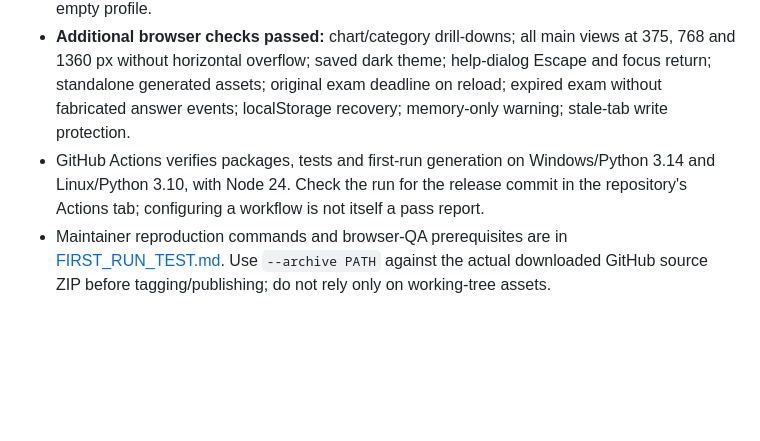
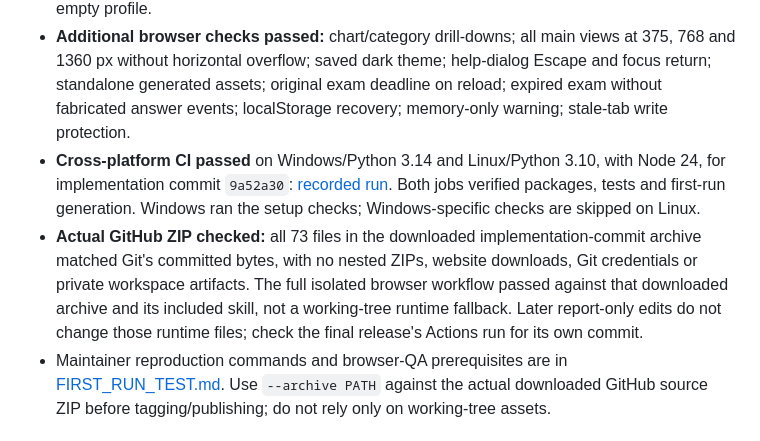
Before and after one commit to LukeyAnd/study-scaffold, a Markdown page: RELEASE_REVIEW.md, the part around the change. Drawn GitHub-style; blank space fills up the shorter version.

Commit message:
Record first-release CI and actual GitHub ZIP verification

```diff
--- a/RELEASE_REVIEW.md
+++ b/RELEASE_REVIEW.md
@@ -26,7 +26,8 @@ Checked locally on Windows with Chrome, PowerShell 5.1, and existing host Node/P
 - **17 Python tests passed:** builder outputs, source/objective checks, no-overwrite behavior, resource synchronization, archive completeness/privacy, documentation links, setup-task selection and preview servers.
 - **Fresh source-ZIP browser workflow passed:** source-first onboarding, prompt generation, course import, exact answer recovery, source feedback, and backup transfer into a second empty profile.
 - **Additional browser checks passed:** chart/category drill-downs; all main views at 375, 768 and 1360 px without horizontal overflow; saved dark theme; help-dialog Escape and focus return; standalone generated assets; original exam deadline on reload; expired exam without fabricated answer events; localStorage recovery; memory-only warning; stale-tab write protection.
-- GitHub Actions verifies packages, tests and first-run generation on Windows/Python 3.14 and Linux/Python 3.10, with Node 24. Check the run for the release commit in the repository's Actions tab; configuring a workflow is not itself a pass report.
+- **Cross-platform CI passed** on Windows/Python 3.14 and Linux/Python 3.10, with Node 24, for implementation commit `9a52a30`: [recorded run](https://github.com/LukeyAnd/study-scaffold/actions/runs/40119718997). Both jobs verified packages, tests and first-run generation. Windows ran the setup checks; Windows-specific checks are skipped on Linux.
+- **Actual GitHub ZIP checked:** all 73 files in the downloaded implementation-commit archive matched Git's committed bytes, with no nested ZIPs, website downloads, Git credentials or private workspace artifacts. The full isolated browser workflow passed against that downloaded archive and its included skill, not a working-tree runtime fallback. Later report-only edits do not change those runtime files; check the final release's Actions run for its own commit.
 - Maintainer reproduction commands and browser-QA prerequisites are in [FIRST_RUN_TEST.md](FIRST_RUN_TEST.md). Use `--archive PATH` against the actual downloaded GitHub source ZIP before tagging/publishing; do not rely only on working-tree assets.
 
 ## Known limits accepted for this scope
```
